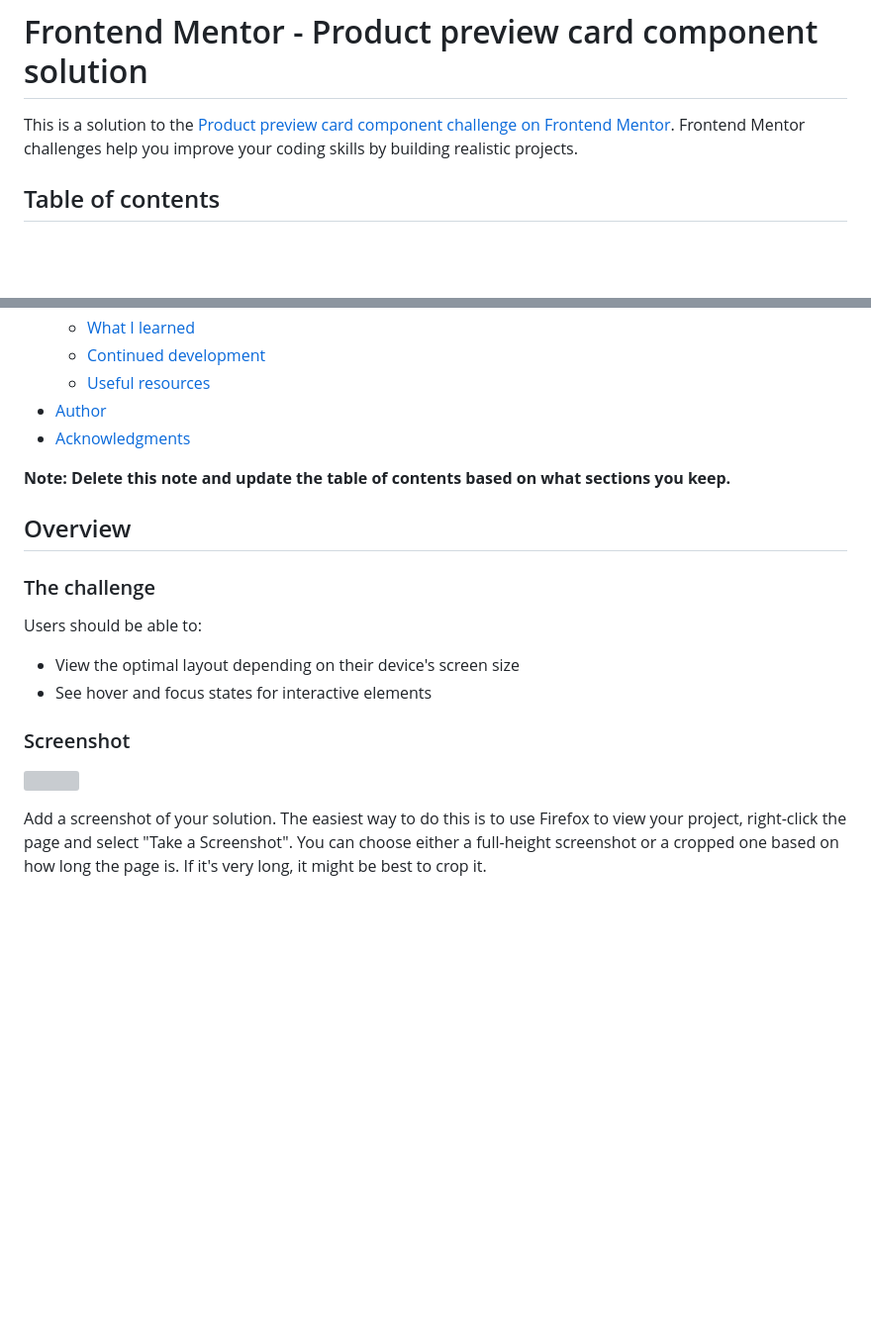
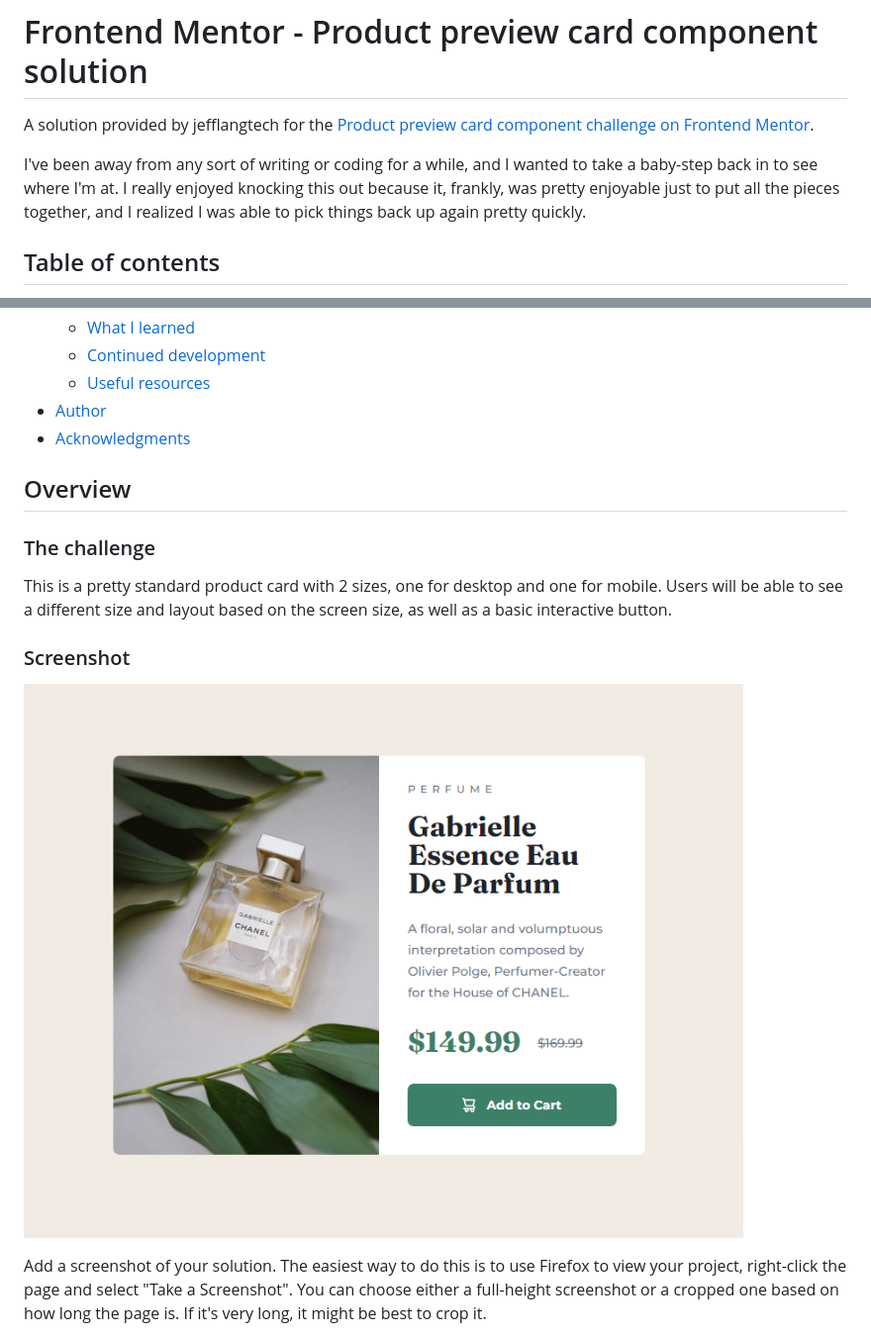
Before and after one commit to jefflangtech/preview_card, a Markdown page: README-template.md, 2 parts joined by grey strips. Shown: that part at 99% size. Drawn GitHub-style; pictures changed too: resources/images/Product-Preview-Card-Front-End-Mentor-Project.png (added); blank space fills up the shorter version; grey boxes are pictures that could not be loaded.

Commit message:
Testing update of readme file

```diff
--- a/README-template.md
+++ b/README-template.md
@@ -1,6 +1,7 @@
 # Frontend Mentor - Product preview card component solution
+A solution provided by jefflangtech for the [Product preview card component challenge on Frontend Mentor](https://www.frontendmentor.io/challenges/product-preview-card-component-GO7UmttRfa).
 
-This is a solution to the [Product preview card component challenge on Frontend Mentor](https://www.frontendmentor.io/challenges/product-preview-card-component-GO7UmttRfa). Frontend Mentor challenges help you improve your coding skills by building realistic projects.
+I've been away from any sort of writing or coding for a while, and I wanted to take a baby-step back in to see where I'm at. I really enjoyed knocking this out because it, frankly, was pretty enjoyable just to put all the pieces together, and I realized I was able to pick things back up again pretty quickly.
 
 ## Table of contents
 
@@ -16,20 +17,15 @@ This is a solution to the [Product preview card component challenge on Frontend
 - [Author](#author)
 - [Acknowledgments](#acknowledgments)
 
-**Note: Delete this note and update the table of contents based on what sections you keep.**
-
 ## Overview
 
 ### The challenge
 
-Users should be able to:
-
-- View the optimal layout depending on their device's screen size
-- See hover and focus states for interactive elements
+This is a pretty standard product card with 2 sizes, one for desktop and one for mobile. Users will be able to see a different size and layout based on the screen size, as well as a basic interactive button.
 
 ### Screenshot
 
-![](./screenshot.jpg)
+![](./resources/images/Product-Preview-Card-Front-End-Mentor-Project.png)
 
 Add a screenshot of your solution. The easiest way to do this is to use Firefox to view your project, right-click the page and select "Take a Screenshot". You can choose either a full-height screenshot or a cropped one based on how long the page is. If it's very long, it might be best to crop it.
 
```
